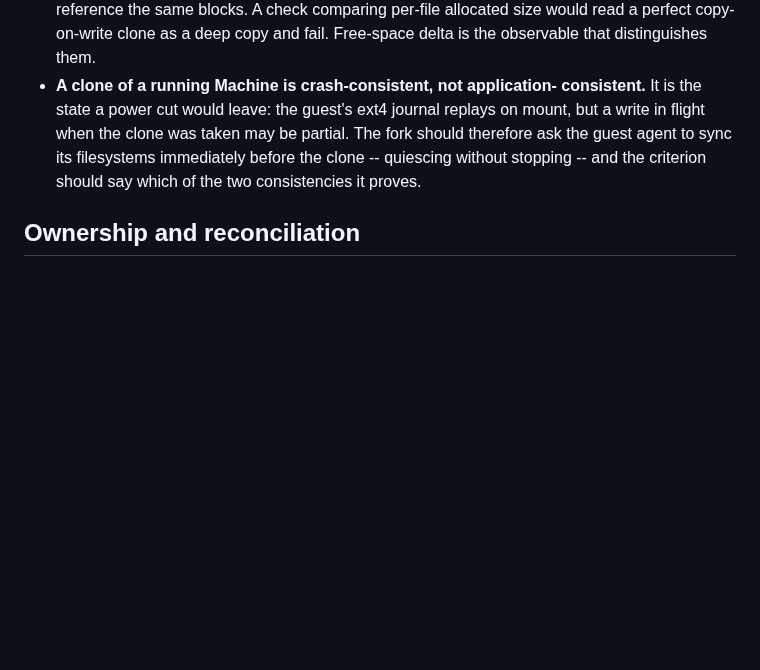
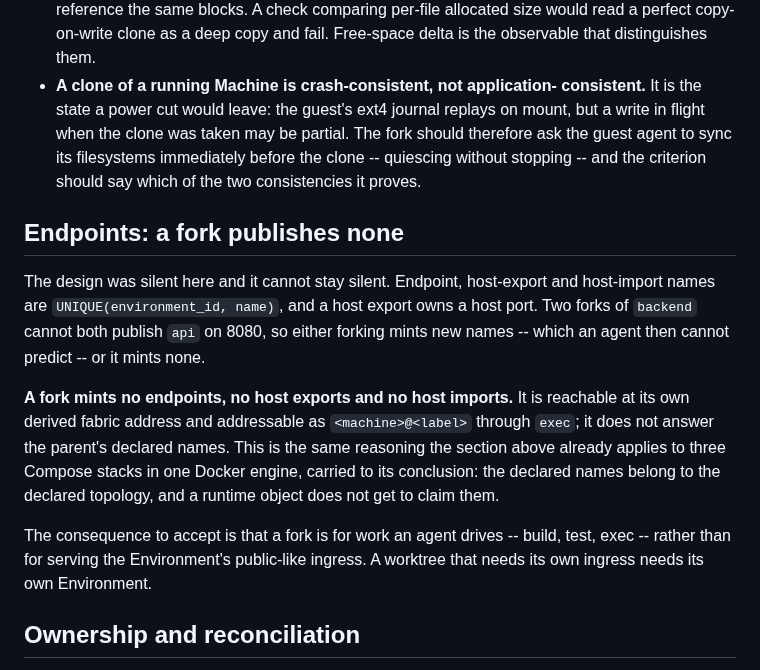
Before and after one commit to gpu-cli/vz, a Markdown page: planning/developer-environments/11-worktree-parallelism.md, the part around one of its changes. Rendered like a GitHub page; blank space fills up the shorter version.

```diff
--- a/planning/developer-environments/11-worktree-parallelism.md
+++ b/planning/developer-environments/11-worktree-parallelism.md
@@ -167,6 +205,26 @@ Two findings that change how the criterion must be written:
   filesystems immediately before the clone -- quiescing without stopping -- and
   the criterion should say which of the two consistencies it proves.
 
+## Endpoints: a fork publishes none
+
+The design was silent here and it cannot stay silent. Endpoint, host-export and
+host-import names are `UNIQUE(environment_id, name)`, and a host export owns a
+host port. Two forks of `backend` cannot both publish `api` on 8080, so either
+forking mints new names -- which an agent then cannot predict -- or it mints
+none.
+
+**A fork mints no endpoints, no host exports and no host imports.** It is
+reachable at its own derived fabric address and addressable as
+`<machine>@<label>` through `exec`; it does not answer the parent's declared
+names. This is the same reasoning the section above already applies to three
+Compose stacks in one Docker engine, carried to its conclusion: the declared
+names belong to the declared topology, and a runtime object does not get to
+claim them.
+
+The consequence to accept is that a fork is for work an agent drives -- build,
+test, exec -- rather than for serving the Environment's public-like ingress. A
+worktree that needs its own ingress needs its own Environment.
+
 ## Ownership and reconciliation
 
 - **Forks are owned resources.** `OwnedResourceKind` carries them so Delete
```
Also changed, not shown: other parts of planning/developer-environments/11-worktree-parallelism.md (+46 -4 lines).
